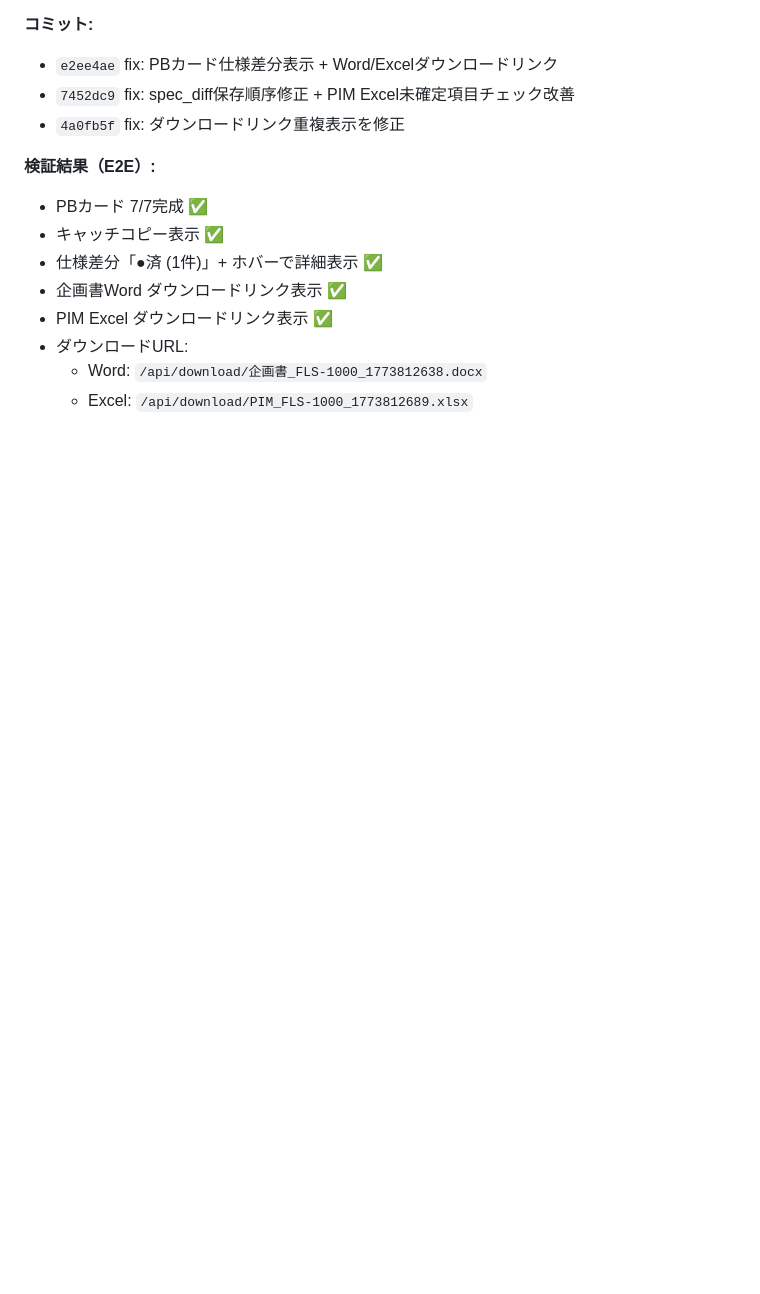
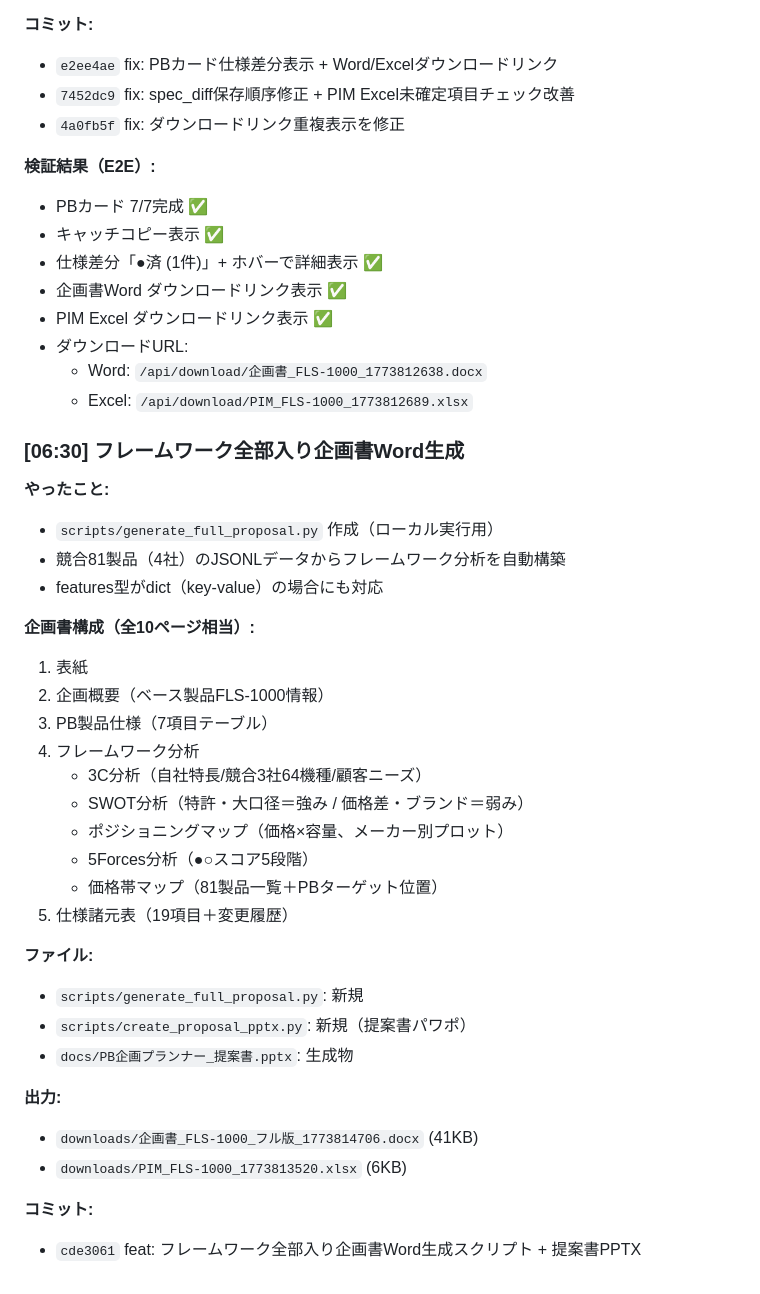
Before and after one commit to daruma0411-crypto/pb-planner, a Markdown page: docs/logs/2026-03-18.md, the part around the change. GitHub-like rendering; blank space fills up the shorter version.

Commit message:
auto: log 2026-03-18 フレームワーク全部入り企画書

```diff
--- a/docs/logs/2026-03-18.md
+++ b/docs/logs/2026-03-18.md
@@ -184,3 +184,34 @@
 - ダウンロードURL:
   - Word: `/api/download/企画書_FLS-1000_1773812638.docx`
   - Excel: `/api/download/PIM_FLS-1000_1773812689.xlsx`
+
+### [06:30] フレームワーク全部入り企画書Word生成
+
+**やったこと:**
+- `scripts/generate_full_proposal.py` 作成（ローカル実行用）
+- 競合81製品（4社）のJSONLデータからフレームワーク分析を自動構築
+- features型がdict（key-value）の場合にも対応
+
+**企画書構成（全10ページ相当）:**
+1. 表紙
+2. 企画概要（ベース製品FLS-1000情報）
+3. PB製品仕様（7項目テーブル）
+4. フレームワーク分析
+   - 3C分析（自社特長/競合3社64機種/顧客ニーズ）
+   - SWOT分析（特許・大口径＝強み / 価格差・ブランド＝弱み）
+   - ポジショニングマップ（価格×容量、メーカー別プロット）
+   - 5Forces分析（●○スコア5段階）
+   - 価格帯マップ（81製品一覧＋PBターゲット位置）
+5. 仕様諸元表（19項目＋変更履歴）
+
+**ファイル:**
+- `scripts/generate_full_proposal.py`: 新規
+- `scripts/create_proposal_pptx.py`: 新規（提案書パワポ）
+- `docs/PB企画プランナー_提案書.pptx`: 生成物
+
+**出力:**
+- `downloads/企画書_FLS-1000_フル版_1773814706.docx` (41KB)
+- `downloads/PIM_FLS-1000_1773813520.xlsx` (6KB)
+
+**コミット:**
+- `cde3061` feat: フレームワーク全部入り企画書Word生成スクリプト + 提案書PPTX
```
